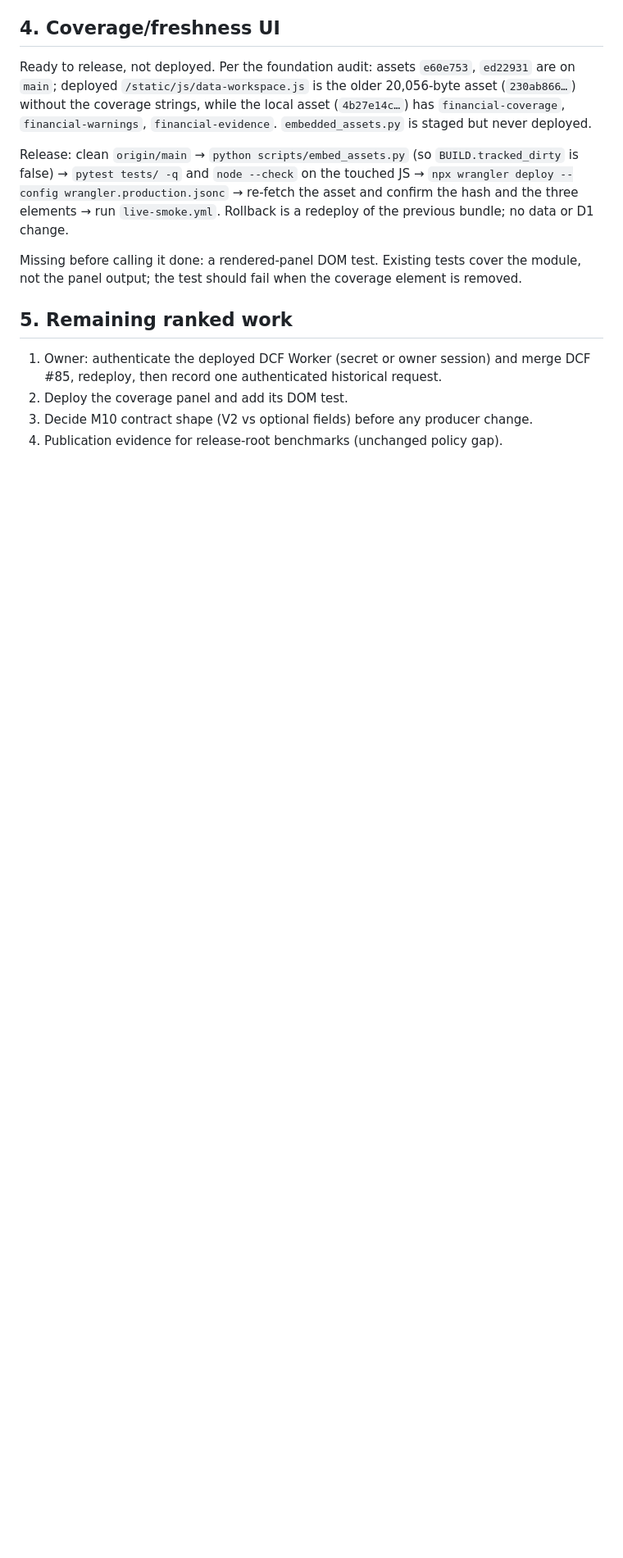
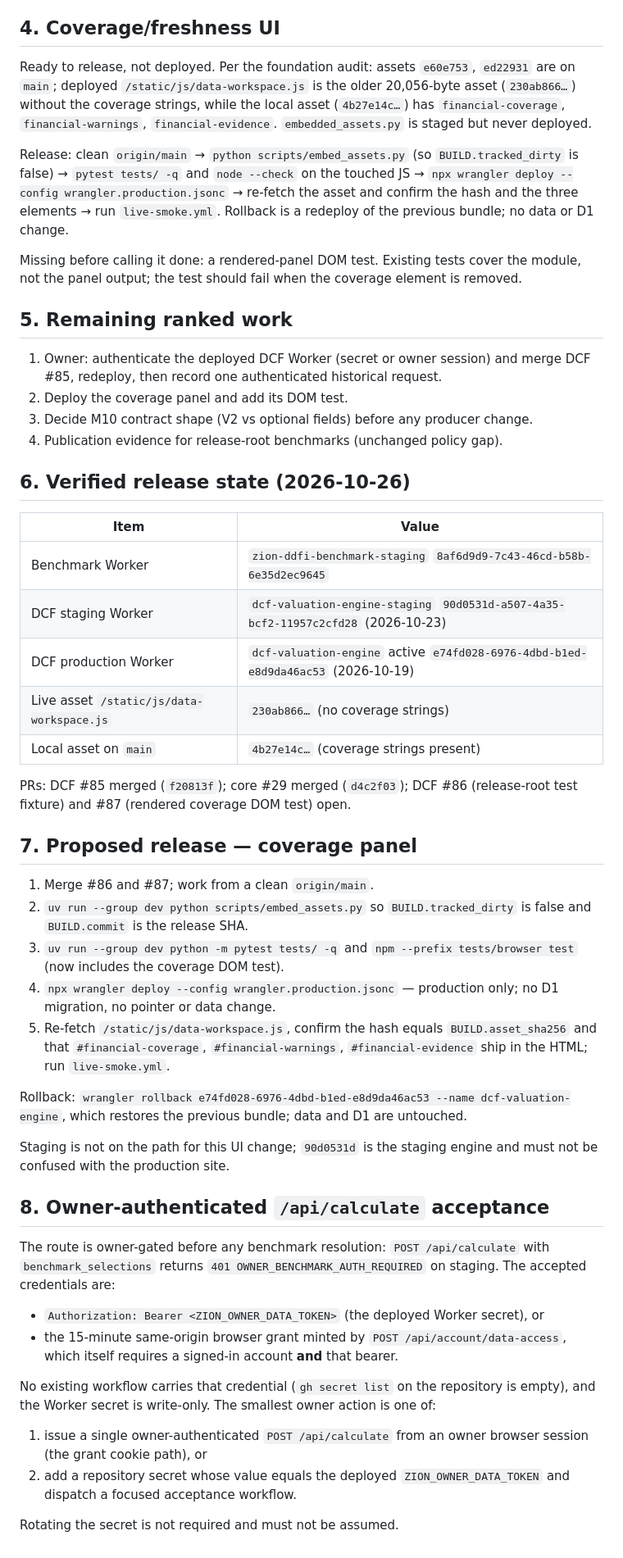
Before and after one commit to Scott-Switzer/DCF-stock-valuation-Engine, a Markdown page: docs/handoff-2026-10-26-benchmark-consumer.md, the part around the change. Shown at 82% size. Drawn GitHub-style; blank space fills up the shorter version.

Commit message:
Record the verified release state and owner acceptance route
The coverage panel release plan now names exact Worker versions, asset hashes and
rollback, and the benchmark acceptance route documents precisely which owner
credential the deployed endpoint requires.

🤖 Generated with Codebuff
Co-Authored-By: Codebuff <noreply@codebuff.com>

```diff
--- a/docs/handoff-2026-10-26-benchmark-consumer.md
+++ b/docs/handoff-2026-10-26-benchmark-consumer.md
@@ -71,3 +71,55 @@ removed.
 2. Deploy the coverage panel and add its DOM test.
 3. Decide M10 contract shape (V2 vs optional fields) before any producer change.
 4. Publication evidence for release-root benchmarks (unchanged policy gap).
+
+## 6. Verified release state (2026-10-26)
+
+| Item | Value |
+| --- | --- |
+| Benchmark Worker | `zion-ddfi-benchmark-staging` `8af6d9d9-7c43-46cd-b58b-6e35d2ec9645` |
+| DCF staging Worker | `dcf-valuation-engine-staging` `90d0531d-a507-4a35-bcf2-11957c2cfd28` (2026-10-23) |
+| DCF production Worker | `dcf-valuation-engine` active `e74fd028-6976-4dbd-b1ed-e8d9da46ac53` (2026-10-19) |
+| Live asset `/static/js/data-workspace.js` | `230ab866…` (no coverage strings) |
+| Local asset on `main` | `4b27e14c…` (coverage strings present) |
+
+PRs: DCF #85 merged (`f20813f`); core #29 merged (`d4c2f03`); DCF #86 (release-root
+test fixture) and #87 (rendered coverage DOM test) open.
+
+## 7. Proposed release — coverage panel
+
+1. Merge #86 and #87; work from a clean `origin/main`.
+2. `uv run --group dev python scripts/embed_assets.py` so `BUILD.tracked_dirty` is false
+   and `BUILD.commit` is the release SHA.
+3. `uv run --group dev python -m pytest tests/ -q` and
+   `npm --prefix tests/browser test` (now includes the coverage DOM test).
+4. `npx wrangler deploy --config wrangler.production.jsonc` — production only; no D1
+   migration, no pointer or data change.
+5. Re-fetch `/static/js/data-workspace.js`, confirm the hash equals `BUILD.asset_sha256`
+   and that `#financial-coverage`, `#financial-warnings`, `#financial-evidence` ship in
+   the HTML; run `live-smoke.yml`.
+
+Rollback: `wrangler rollback e74fd028-6976-4dbd-b1ed-e8d9da46ac53 --name
+dcf-valuation-engine`, which restores the previous bundle; data and D1 are untouched.
+
+Staging is not on the path for this UI change; `90d0531d` is the staging engine and must
+not be confused with the production site.
+
+## 8. Owner-authenticated `/api/calculate` acceptance
+
+The route is owner-gated before any benchmark resolution:
+`POST /api/calculate` with `benchmark_selections` returns
+`401 OWNER_BENCHMARK_AUTH_REQUIRED` on staging. The accepted credentials are:
+
+- `Authorization: Bearer <ZION_OWNER_DATA_TOKEN>` (the deployed Worker secret), or
+- the 15-minute same-origin browser grant minted by `POST /api/account/data-access`,
+  which itself requires a signed-in account **and** that bearer.
+
+No existing workflow carries that credential (`gh secret list` on the repository is
+empty), and the Worker secret is write-only. The smallest owner action is one of:
+
+1. issue a single owner-authenticated `POST /api/calculate` from an owner browser
+   session (the grant cookie path), or
+2. add a repository secret whose value equals the deployed `ZION_OWNER_DATA_TOKEN` and
+   dispatch a focused acceptance workflow.
+
+Rotating the secret is not required and must not be assumed.
```
